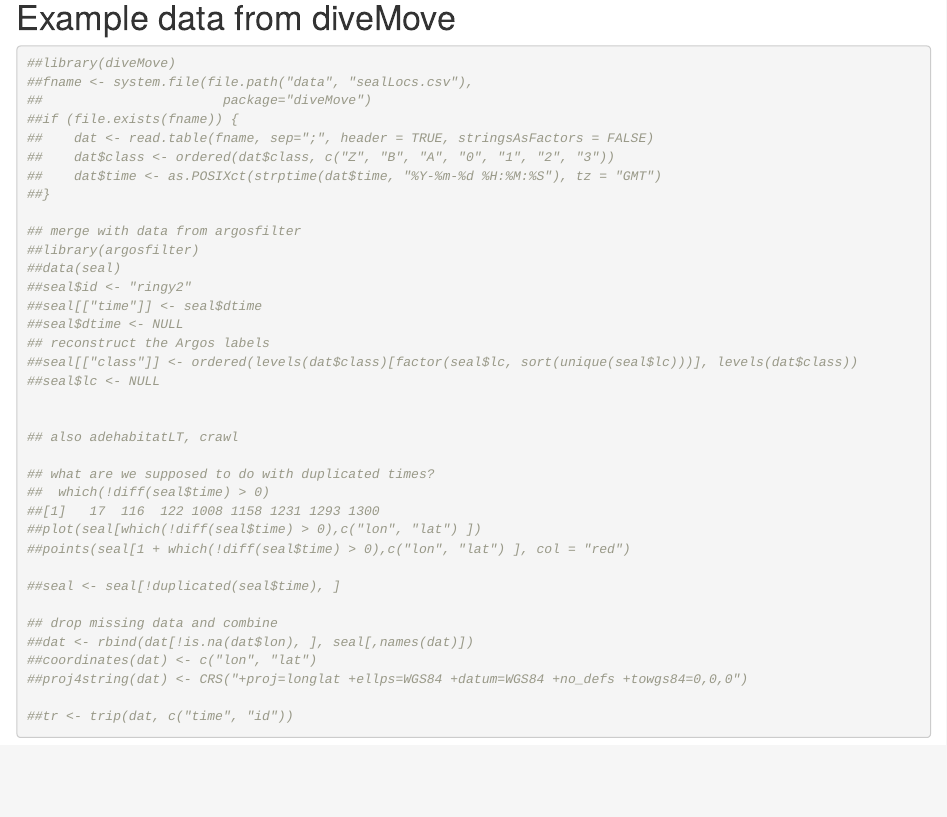
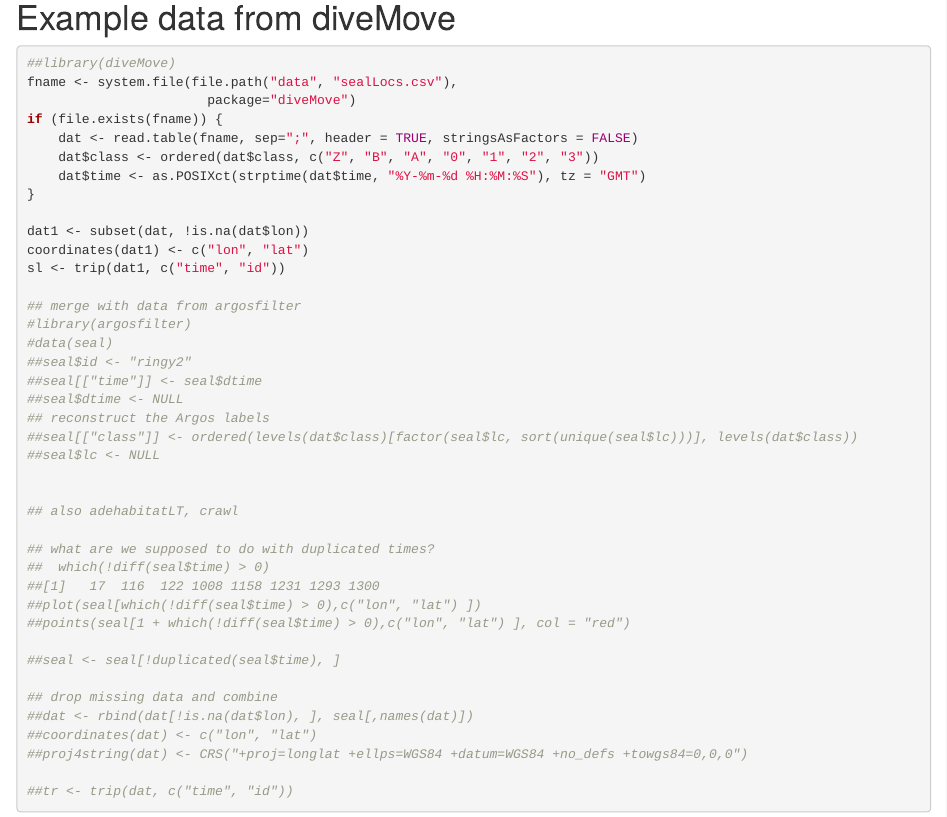
Before and after one commit to Trackage/trip, an R Markdown document (vignettes/trip.Rmd): the page in a window 1100 px wide, from 2250 px down. Rendered offline with R 4.5, knitr and Pandoc, with nearby package versions; code that draws random numbers runs with fixed seeds of ours; some code elsewhere in the file could not run offline.

Commit message:
vignette updates, prep for release

````diff
--- a/vignettes/trip.Rmd
+++ b/vignettes/trip.Rmd
@@ -45,17 +45,21 @@
 
 ```{r,eval=FALSE}
 ##library(diveMove)
-##fname <- system.file(file.path("data", "sealLocs.csv"),
-##                       package="diveMove")
-##if (file.exists(fname)) {
-##    dat <- read.table(fname, sep=";", header = TRUE, stringsAsFactors = FALSE)
-##    dat$class <- ordered(dat$class, c("Z", "B", "A", "0", "1", "2", "3"))
-##    dat$time <- as.POSIXct(strptime(dat$time, "%Y-%m-%d %H:%M:%S"), tz = "GMT")
-##}
+fname <- system.file(file.path("data", "sealLocs.csv"),
+                       package="diveMove")
+if (file.exists(fname)) {
+    dat <- read.table(fname, sep=";", header = TRUE, stringsAsFactors = FALSE)
+    dat$class <- ordered(dat$class, c("Z", "B", "A", "0", "1", "2", "3"))
+    dat$time <- as.POSIXct(strptime(dat$time, "%Y-%m-%d %H:%M:%S"), tz = "GMT")
+}
+
+dat1 <- subset(dat, !is.na(dat$lon))
+coordinates(dat1) <- c("lon", "lat")
+sl <- trip(dat1, c("time", "id"))
 
 ## merge with data from argosfilter
-##library(argosfilter)
-##data(seal)
+#library(argosfilter)
+#data(seal)
 ##seal$id <- "ringy2"
 ##seal[["time"]] <- seal$dtime
 ##seal$dtime <- NULL
````
Also changed, not shown: 2 other files.
